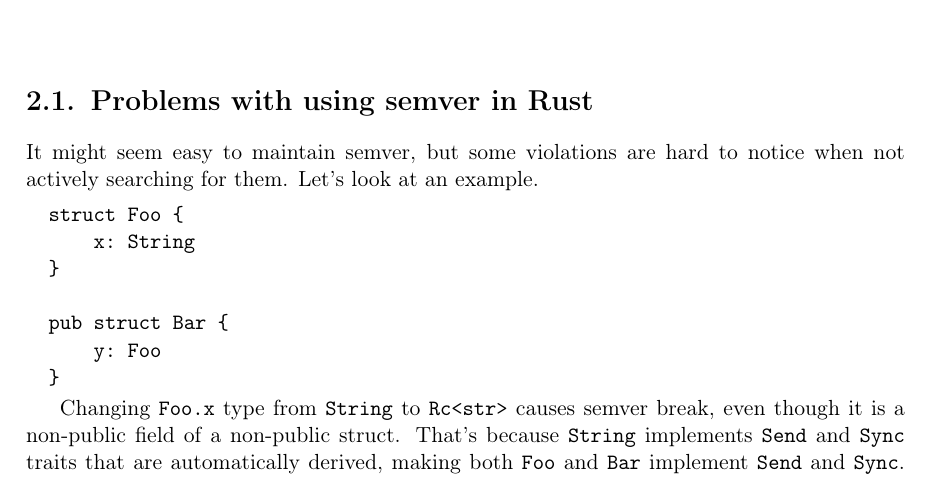
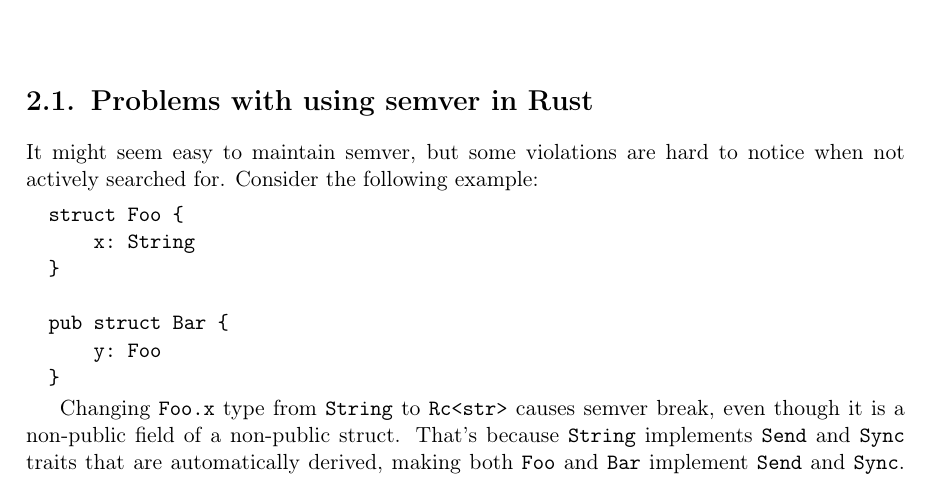
Before and after one commit to tonowak/bachelors-thesis, a LaTeX thesis (thesis-en.tex): part of page 15 of 31, cut so that both start at the same text. Compiled offline with pdfLaTeX.

Commit message:
Update thesis-en.tex
Co-authored-by: Bartosz Smolarczyk <92160712+SmolSir@users.noreply.github.com>

```diff
--- a/thesis-en.tex
+++ b/thesis-en.tex
@@ -320,7 +320,7 @@ and focuses on structural or contextual details.
 \section{Problems with using semver in Rust}\label{r:section_usageofsemver}
 
 It might seem easy to maintain semver, but some violations are hard to notice
-when not actively searching for them. Let's look at an example.
+when not actively searched for. Consider the following example:
 \vspace{-3pt}
 \begin{verbatim}
   struct Foo {
```
